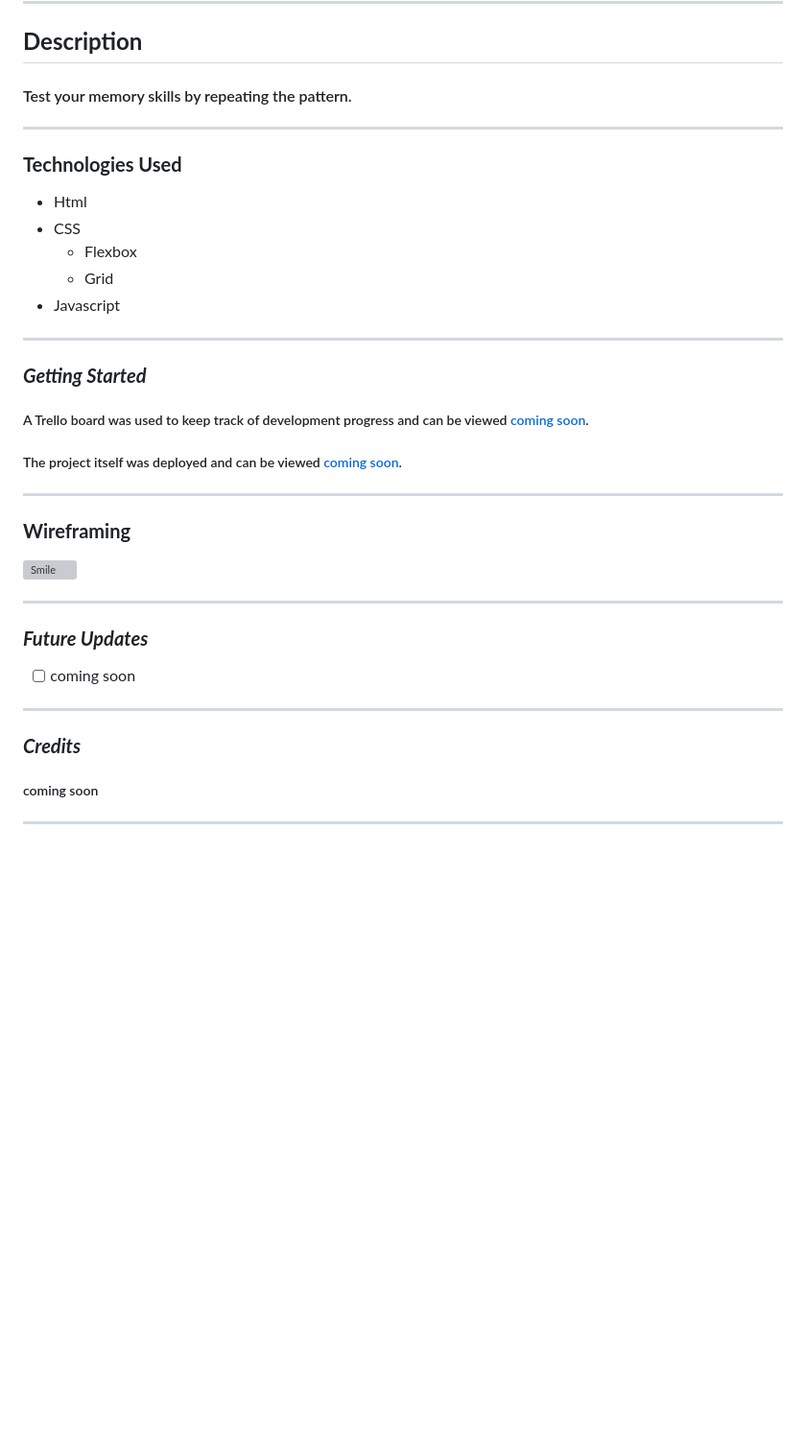
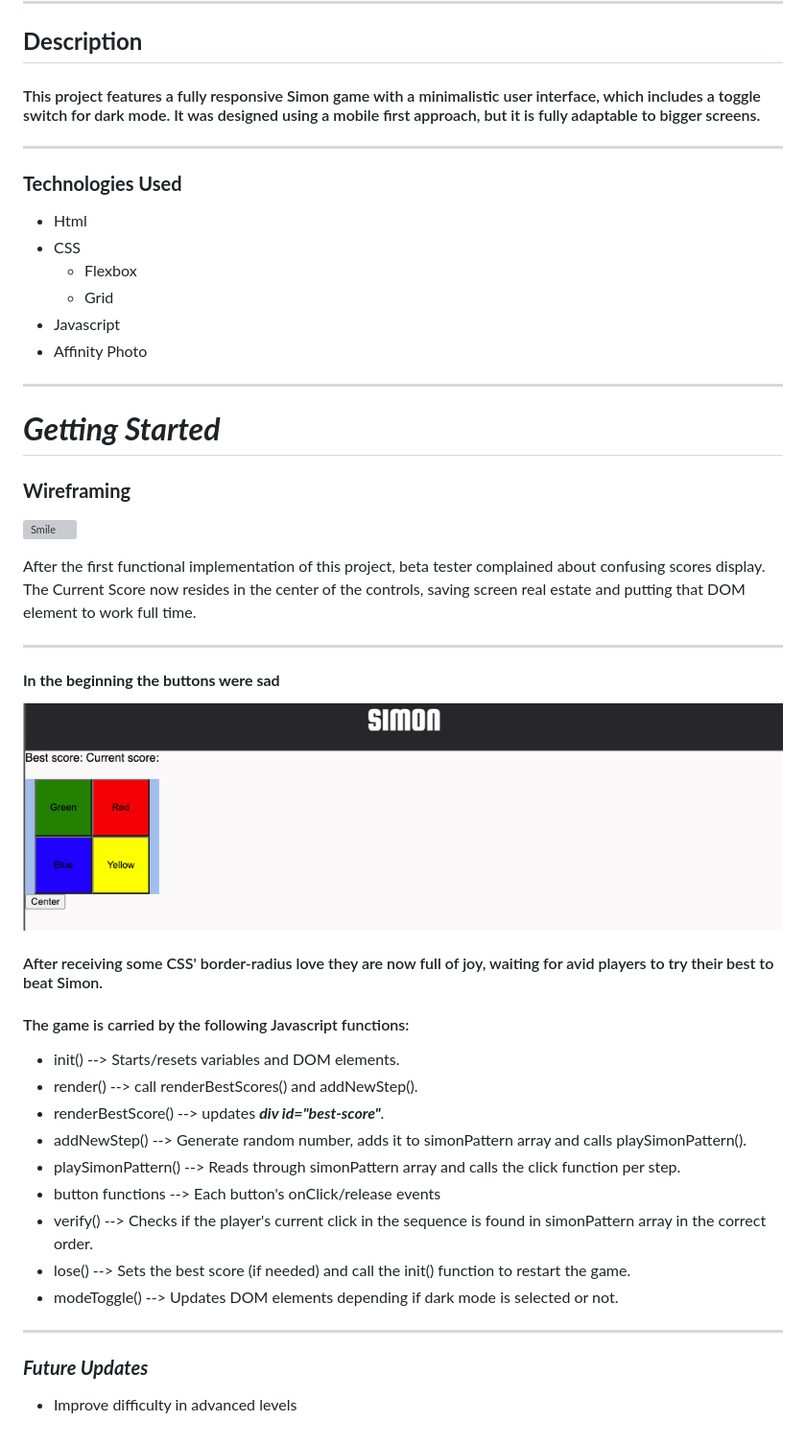
Before and after one commit to epolancot/simon-game, a Markdown page: README.md, the part around the change printed below. Shown: that part at 96% size. GitHub-like rendering; pictures changed too: assets/imgs/game-intro-basic-buttons.png (added); blank space fills up the shorter version; grey boxes are pictures that could not be loaded.

```diff
--- a/README.md
+++ b/README.md
@@ -10,7 +11,9 @@
 
 ## **Description**
 
-#### Test your memory skills by repeating the pattern.
+#### This project features a fully responsive Simon game with a minimalistic user interface, which includes a toggle switch for dark mode. It was designed using a mobile first approach, but it is fully adaptable to bigger screens.
+
+
 
 ---
 
@@ -21,32 +24,39 @@
   - Flexbox
   - Grid
 - Javascript
+- Affinity Photo
 
 ---
 
-### **_Getting Started_**
-
-##### A Trello board was used to keep track of development progress and can be viewed [coming soon](URL).
-
-##### The project itself was deployed and can be viewed [coming soon](URL).
-
----
+# **_Getting Started_**
 
 ### **Wireframing**
 
 ![Smile](https://www.buckerblog.com/wp-content/uploads/2023/05/Simon.png)
+
+After the first functional implementation of this project, beta tester complained about confusing scores display. The Current Score now resides in the center of the controls, saving screen real estate and putting that DOM element to work full time.
+
+---
+
+#### **In the beginning the buttons were sad**
+![Sad buttons](/assets/imgs/game-intro-basic-buttons.png)
+
+#### After receiving some CSS' border-radius love they are now full of joy, waiting for avid players to try their best to beat Simon.
+
+#### The game is carried by the following Javascript functions:
+- init() --> Starts/resets variables and DOM elements.
+- render() --> call renderBestScores() and addNewStep().
+- renderBestScore() --> updates **_div id="best-score"_**.
+- addNewStep() --> Generate random number, adds it to simonPattern array and calls playSimonPattern().
+- playSimonPattern() --> Reads through simonPattern array and calls the click function per step.
+- button functions --> Each button's onClick/release events
+- verify() --> Checks if the player's current click in the sequence is found in simonPattern array in the correct order.
+- lose() --> Sets the best score (if needed) and call the init() function to restart the game.
+- modeToggle() --> Updates DOM elements depending if dark mode is selected or not.
 
 
 ---
 
 ### **_Future Updates_**
 
-- [ ] coming soon
-
----
-
-### **_Credits_**
-
-##### coming soon
-
----
+- Improve difficulty in advanced levels
```
Also changed, not shown: other parts of README.md (+2 -1 lines), assets/imgs/game-intro.png (added), 1 other file.
